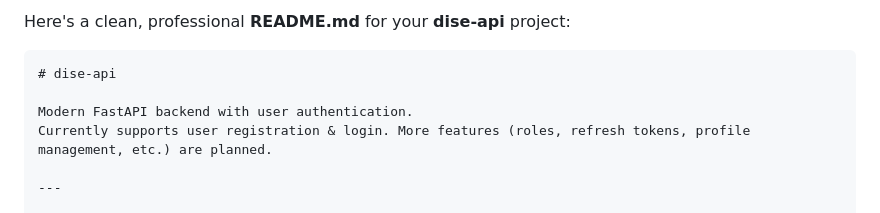
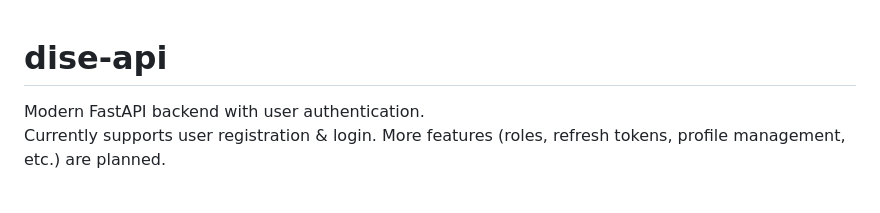
Before and after one commit to furqanRupom/dise-api, a Markdown page: README.md, the part around one of its changes. Drawn GitHub-style.

Commit message:
chore(Readme): refactored Readme documentation

````diff
--- a/README.md
+++ b/README.md
@@ -1,6 +1,4 @@
-Here's a clean, professional **README.md** for your **dise-api** project:
 
-```markdown
 # dise-api
 
 Modern FastAPI backend with user authentication.
````
Also changed, not shown: other parts of README.md (+0 -1 lines).
